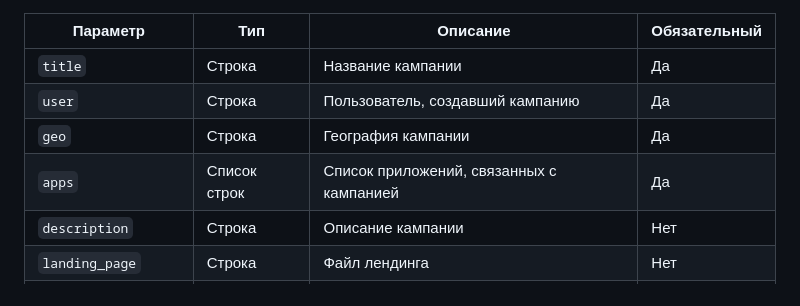
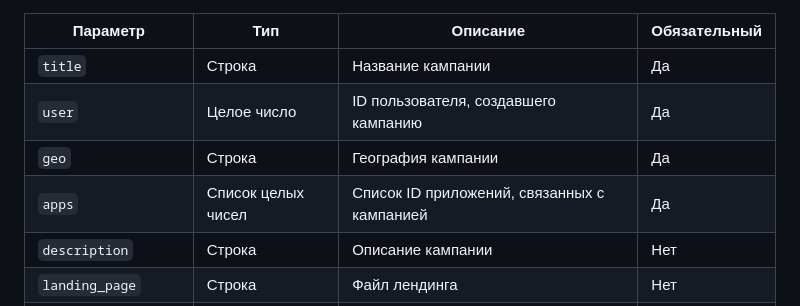
Before and after one commit to ErikRoss/AppsTrafficController, a Markdown page: README.MD, the part around the change. Rendered like a GitHub page.

```diff
--- a/README.MD
+++ b/README.MD
@@ -186,9 +186,9 @@
 | Параметр | Тип | Описание | Обязательный |
 | -------- | --- | -------- | ------------ |
 | `title` | Строка | Название кампании | Да |
-| `user` | Строка | Пользователь, создавший кампанию | Да |
+| `user` | Целое число | ID пользователя, создавшего кампанию | Да |
 | `geo` | Строка | География кампании | Да |
-| `apps` | Список строк | Список приложений, связанных с кампанией | Да |
+| `apps` | Список целых чисел | Список ID приложений, связанных с кампанией | Да |
 | `description` | Строка | Описание кампании | Нет |
 | `landing_page` | Строка | Файл лендинга | Нет |
 | `custom_parameters` | Словарь | Словарь пользовательских параметров | Нет |
```
